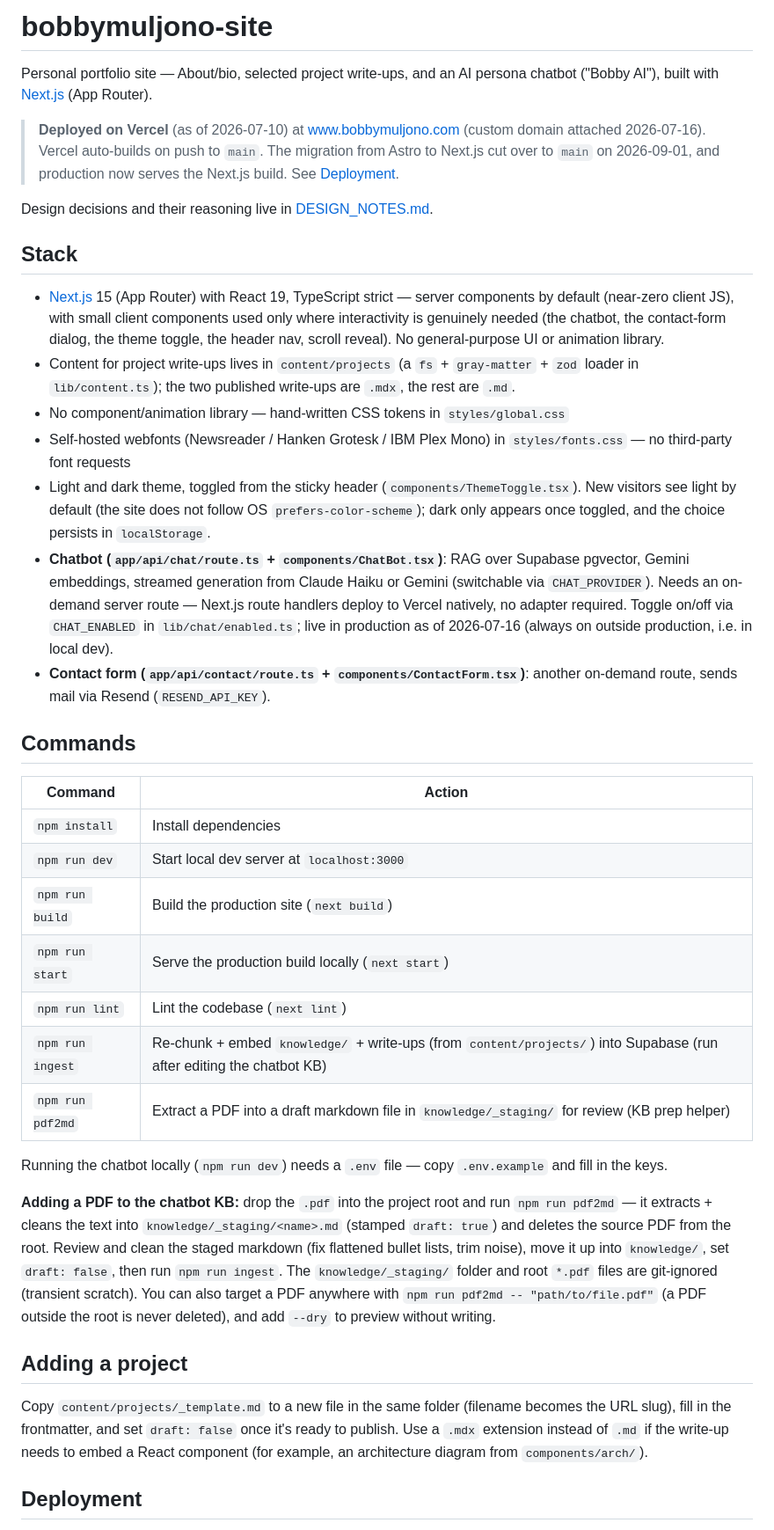
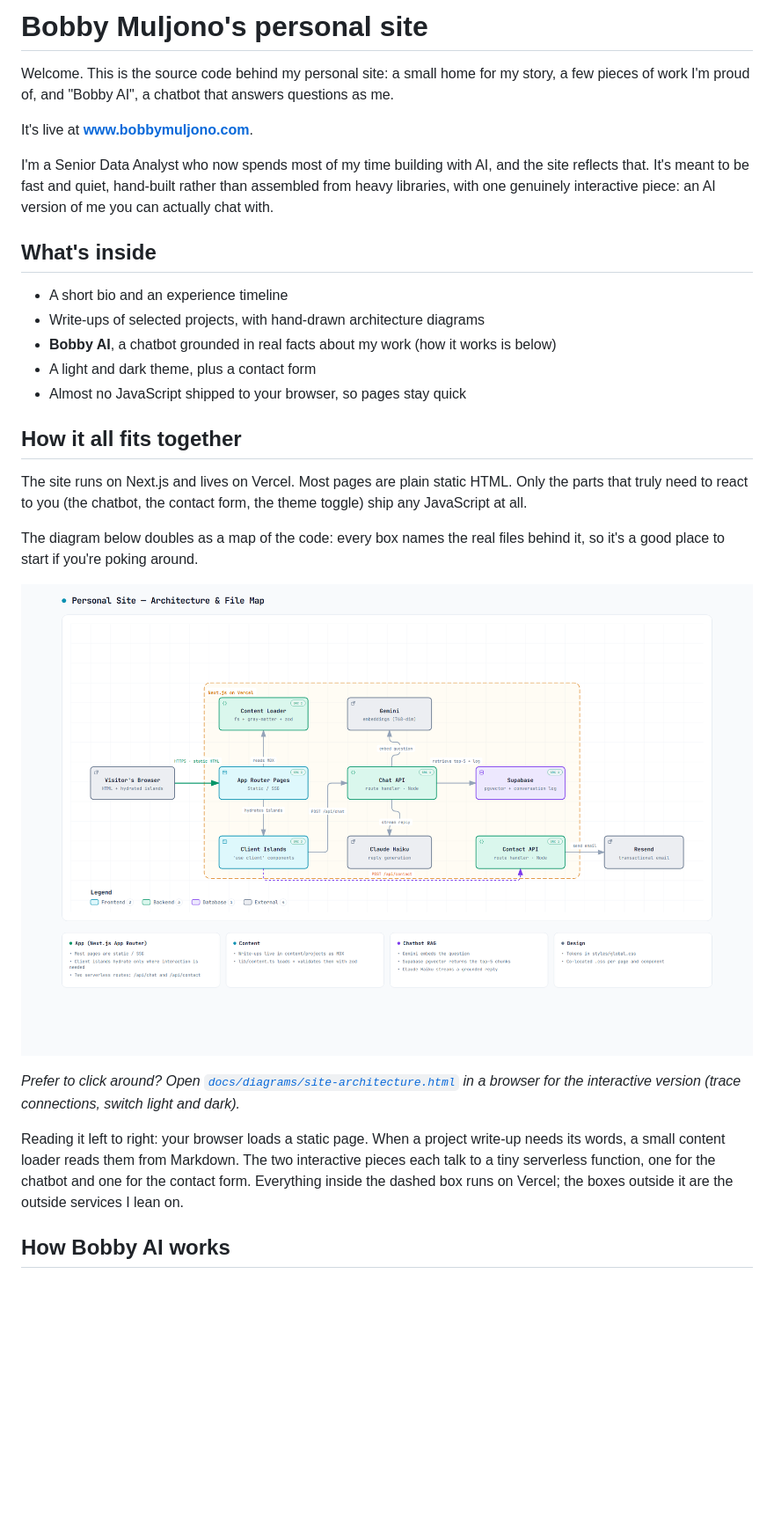
Before and after one commit to bobbymuljono/bobbymuljono.github.io, a Markdown page: README.md, the part around one of its changes. Shown at 88% size. Drawn GitHub-style; pictures changed too: docs/diagrams/site-architecture.png (added); blank space fills up the shorter version.

Commit message:
docs: welcoming README with architecture diagrams

```diff
--- a/README.md
+++ b/README.md
@@ -1,55 +1,30 @@
-# bobbymuljono-site
+# Bobby Muljono's personal site
 
-Personal portfolio site — About/bio, selected project write-ups, and an AI persona chatbot
-("Bobby AI"), built with [Next.js](https://nextjs.org) (App Router).
+Welcome. This is the source code behind my personal site: a small home for my story, a few pieces of work I'm proud of, and "Bobby AI", a chatbot that answers questions as me.
 
-> **Deployed on Vercel** (as of 2026-07-10) at [www.bobbymuljono.com](https://www.bobbymuljono.com)
-> (custom domain attached 2026-07-16). Vercel auto-builds on push to `main`. The migration from
-> Astro to Next.js cut over to `main` on 2026-09-01, and production now serves the Next.js build.
-> See [Deployment](#deployment).
+It's live at **[www.bobbymuljono.com](https://www.bobbymuljono.com)**.
 
-Design decisions and their reasoning live in [DESIGN_NOTES.md](./DESIGN_NOTES.md).
+I'm a Senior Data Analyst who now spends most of my time building with AI, and the site reflects that. It's meant to be fast and quiet, hand-built rather than assembled from heavy libraries, with one genuinely interactive piece: an AI version of me you can actually chat with.
 
-## Stack
+## What's inside
 
-- [Next.js](https://nextjs.org) 15 (App Router) with React 19, TypeScript strict — server
-  components by default (near-zero client JS), with small client components used only where
-  interactivity is genuinely needed (the chatbot, the contact-form dialog, the theme toggle,
-  the header nav, scroll reveal). No general-purpose UI or animation library.
-- Content for project write-ups lives in `content/projects` (a `fs` + `gray-matter` + `zod`
-  loader in `lib/content.ts`); the two published write-ups are `.mdx`, the rest are `.md`.
-- No component/animation library — hand-written CSS tokens in `styles/global.css`
-- Self-hosted webfonts (Newsreader / Hanken Grotesk / IBM Plex Mono) in `styles/fonts.css` — no third-party font requests
-- Light and dark theme, toggled from the sticky header (`components/ThemeToggle.tsx`). New
-  visitors see light by default (the site does not follow OS `prefers-color-scheme`); dark only
-  appears once toggled, and the choice persists in `localStorage`.
-- **Chatbot (`app/api/chat/route.ts` + `components/ChatBot.tsx`)**: RAG over Supabase
-  pgvector, Gemini embeddings, streamed generation from Claude Haiku or Gemini (switchable via
-  `CHAT_PROVIDER`). Needs an on-demand server route — Next.js route handlers deploy to Vercel
-  natively, no adapter required. Toggle on/off via `CHAT_ENABLED` in `lib/chat/enabled.ts`; live
-  in production as of 2026-07-16 (always on outside production, i.e. in local dev).
-- **Contact form (`app/api/contact/route.ts` + `components/ContactForm.tsx`)**: another
-  on-demand route, sends mail via Resend (`RESEND_API_KEY`).
+- A short bio and an experience timeline
+- Write-ups of selected projects, with hand-drawn architecture diagrams
+- **Bobby AI**, a chatbot grounded in real facts about my work (how it works is below)
+- A light and dark theme, plus a contact form
+- Almost no JavaScript shipped to your browser, so pages stay quick
 
-## Commands
+## How it all fits together
 
-| Command           | Action                                      |
-| ------------------ | -------------------------------------------- |
-| `npm install`      | Install dependencies                         |
-| `npm run dev`      | Start local dev server at `localhost:3000`   |
-| `npm run build`    | Build the production site (`next build`)     |
-| `npm run start`    | Serve the production build locally (`next start`) |
-| `npm run lint`     | Lint the codebase (`next lint`)              |
-| `npm run ingest`   | Re-chunk + embed `knowledge/` + write-ups (from `content/projects/`) into Supabase (run after editing the chatbot KB) |
-| `npm run pdf2md`   | Extract a PDF into a draft markdown file in `knowledge/_staging/` for review (KB prep helper) |
+The site runs on Next.js and lives on Vercel. Most pages are plain static HTML. Only the parts that truly need to react to you (the chatbot, the contact form, the theme toggle) ship any JavaScript at all.
 
-Running the chatbot locally (`npm run dev`) needs a `.env` file — copy `.env.example` and fill in the keys.
+The diagram below doubles as a map of the code: every box names the real files behind it, so it's a good place to start if you're poking around.
 
-**Adding a PDF to the chatbot KB:** drop the `.pdf` into the project root and run `npm run pdf2md` — it extracts + cleans the text into `knowledge/_staging/<name>.md` (stamped `draft: true`) and deletes the source PDF from the root. Review and clean the staged markdown (fix flattened bullet lists, trim noise), move it up into `knowledge/`, set `draft: false`, then run `npm run ingest`. The `knowledge/_staging/` folder and root `*.pdf` files are git-ignored (transient scratch). You can also target a PDF anywhere with `npm run pdf2md -- "path/to/file.pdf"` (a PDF outside the root is never deleted), and add `--dry` to preview without writing.
+![Site architecture and file map](docs/diagrams/site-architecture.png)
 
-## Adding a project
+_Prefer to click around? Open [`docs/diagrams/site-architecture.html`](./docs/diagrams/site-architecture.html) in a browser for the interactive version (trace connections, switch light and dark)._
 
-Copy `content/projects/_template.md` to a new file in the same folder (filename becomes the URL slug), fill in the frontmatter, and set `draft: false` once it's ready to publish. Use a `.mdx` extension instead of `.md` if the write-up needs to embed a React component (for example, an architecture diagram from `components/arch/`).
+Reading it left to right: your browser loads a static page. When a project write-up needs its words, a small content loader reads them from Markdown. The two interactive pieces each talk to a tiny serverless function, one for the chatbot and one for the contact form. Everything inside the dashed box runs on Vercel; the boxes outside it are the outside services I lean on.
 
-## Deployment
+## How Bobby AI works
 
```
Also changed, not shown: other parts of README.md (+32 -7 lines), docs/diagrams/chat-rag.png (added), 4 other files.
